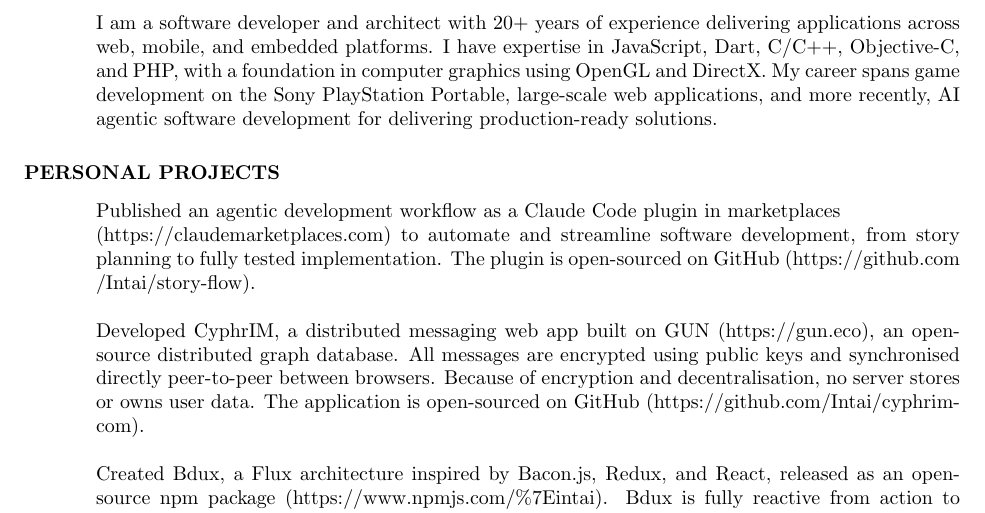
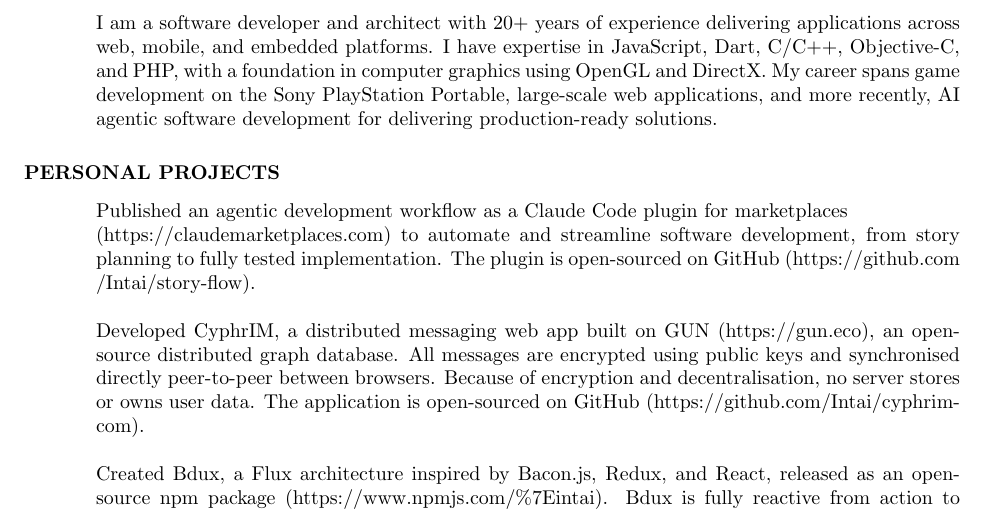
Before and after one commit to Intai/cv, a LaTeX CV (Latex/CV.tex): part of page 1 of 5, cut so that both start at the same text. Compiled offline with pdfLaTeX.

Commit message:
Adjust for claude marketplaces

```diff
--- a/Latex/CV.tex
+++ b/Latex/CV.tex
@@ -38,7 +38,7 @@
 \section{PERSONAL PROJECTS}
 \vspace{0.1in}
 
-Published an agentic development workflow as a Claude Code plugin in marketplaces \\
+Published an agentic development workflow as a Claude Code plugin for marketplaces \\
 (https://claudemarketplaces.com) to automate and streamline software development, from story planning to fully tested implementation. The plugin is open-sourced on GitHub (https://github.com \\
 /Intai/story-flow).
 
```
Also changed, not shown: Latex/CV.pdf, 1 other file.
